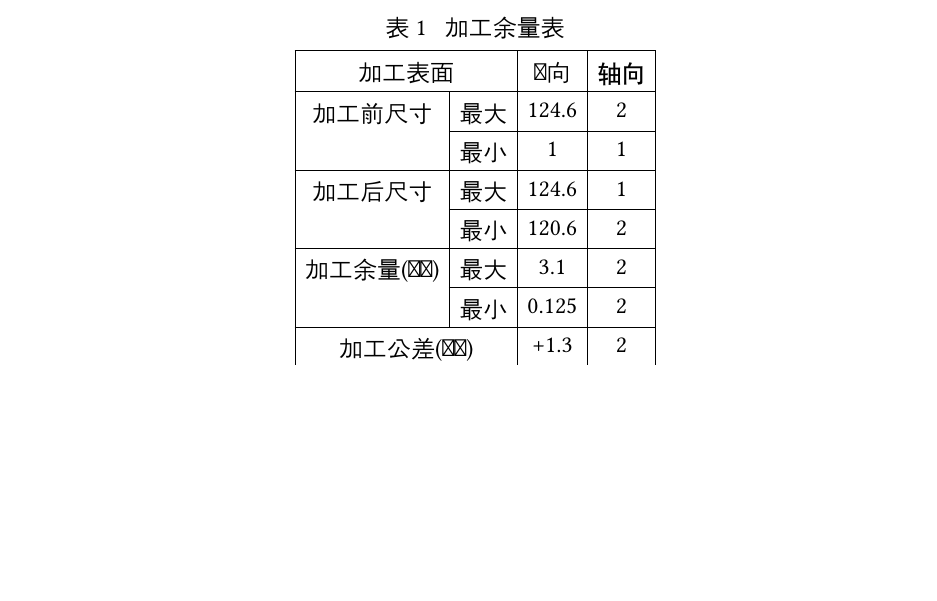
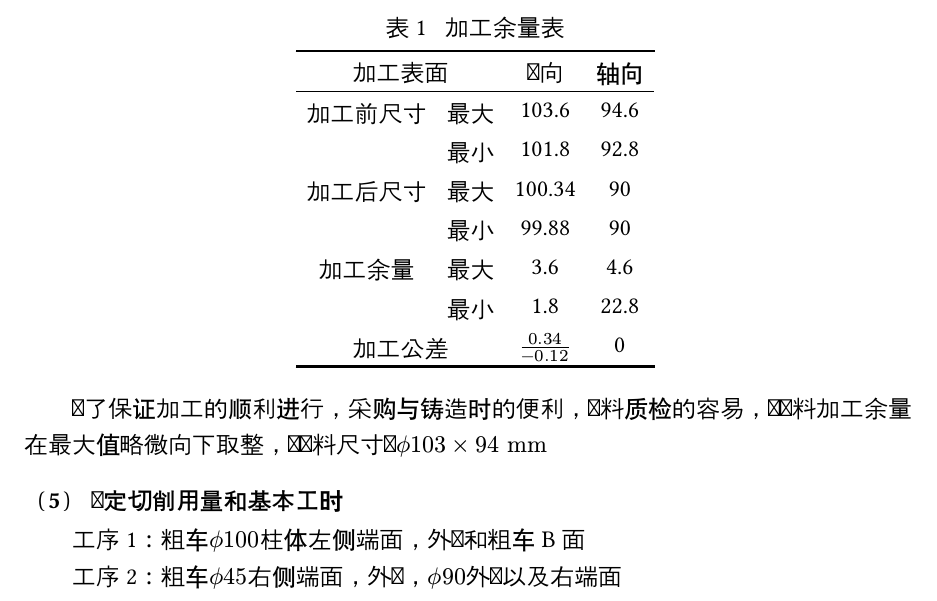
Before and after one commit to YacaiTofu/Process-Design-and-Tooling-Design-Instructions-Instructions, a Typst document (main.typ, which reads chapters/process_procedure_design.typ): part of page 8 of 8, cut so that both start at the same text, the shorter picture padded with empty space. Compiled offline with Typst 0.15; a missing font is replaced by an installed copy or a similar font.

Commit message:
开始计算第一步粗车

```diff
--- a/chapters/process_procedure_design.typ
+++ b/chapters/process_procedure_design.typ
@@ -94,20 +94,11 @@ $ R_min=100+2 times 0.5 + 1.6/2=101.8 $
 $ R_max=91+2 times 1 + 3.2"/"2 =94.6 $
 $ R_min=91+2 times 0.5 + 1.6/2=92.8 $
 
+#let a = 100-0.12
 #figure(
   kind: table,
   caption: [加工余量表],
   table(
-    stroke: 0.5pt,
     align: center,
-    columns: (auto, auto, auto,auto),
-   table.cell(colspan: 2)[加工表面], [径向],[轴向],
-    table.cell(rowspan: 2)[加工前尺寸], [最大], [124.6],[2],
-    [最小], [1], [1],
-    table.cell(rowspan: 2)[加工后尺寸], [最大], [124.6],[1],
-    [最小], [120.6], [2],
-    table.cell(rowspan: 2)[加工余量(单边)], [最大], [3.1],[2],
-    [最小],  [0.125],[2],
-    // 加工公差（单边）
-    table.cell(colspan: 2)[加工公差(单边)], [+1.3 \ -0.7],[2],
-    ),
+    stroke: none,
+    columns: (auto, auto, auto, auto),
@@ -114 +108,15 @@ $ R_min=91+2 times 0.5 + 1.6/2=92.8 $
+    table.cell(rowspan: 2)[加工前尺寸], [最大], [103.6], [94.6],
+    [最小], [101.8], [92.8],
+    table.cell(rowspan: 2)[加工后尺寸], [最大], [100.34], [90],
+    [最小], [#a], [90],
+    table.cell(rowspan: 2)[加工余量], [最大], [3.6], [4.6],
+    [最小], [1.8], [22.8],
+    table.cell(colspan: 2)[加工公差], [$frac(0.34, -0.12)$], [0],
+    table.hline(stroke: 1.2pt),
+  ),
 )
+
+#indent 为了保证加工的顺利进行，采购与铸造时的便利，坯料质检的容易，对坯料加工余量在最大值略微向下取整，即坯料尺寸为$ph 103 times 94 "mm"$
+=== 确定切削用量和基本工时
+#indent 工序1：粗车$ph 100$柱体左侧端面，外圆和粗车B面\
+#indent 工序2：粗车$ph 45$右侧端面，外圆，$ph 90$外圆以及右端面
```
Also changed, not shown: chapters/process_procedure_design.typ (3 more changed lines).
